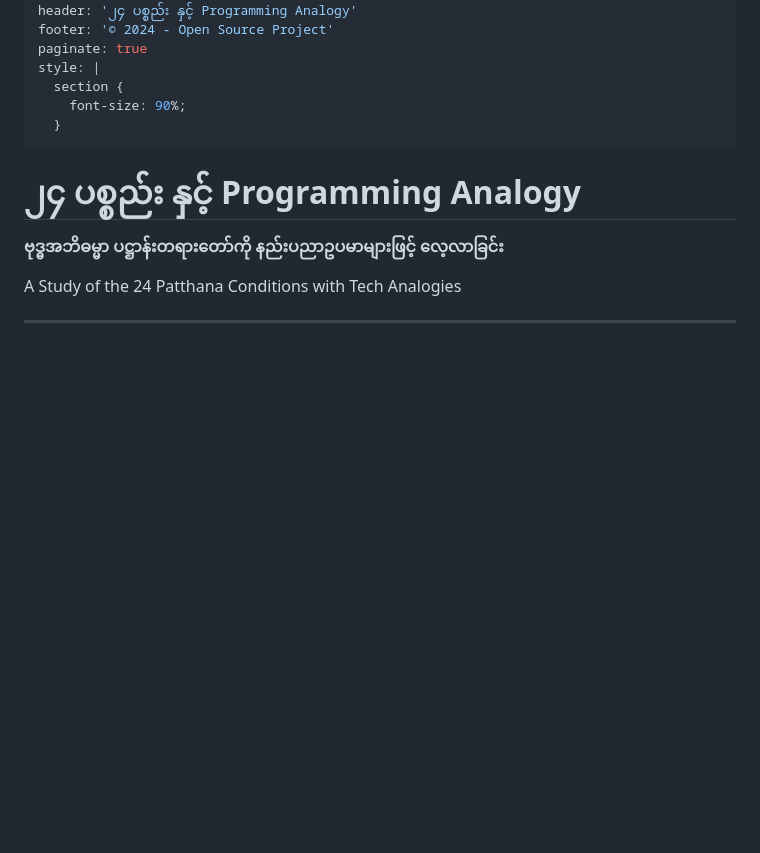
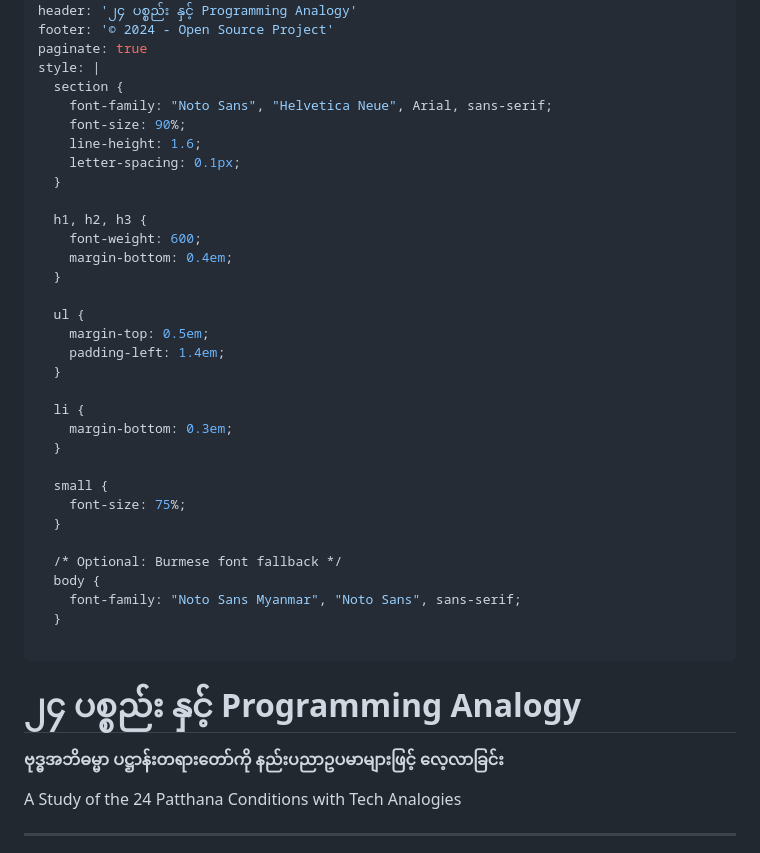
Before and after one commit to kokoye2007/paccaya-programming-analogy, a Markdown page: SLIDES.md, the part around the change. Drawn GitHub-style; blank space fills up the shorter version.

Commit message:
change CSS
Signed-off-by: kokoye2007 <kokoye2007@gmail.com>

```diff
--- a/SLIDES.md
+++ b/SLIDES.md
@@ -8,8 +8,35 @@ footer: '© 2024 - Open Source Project'
 paginate: true
 style: |
   section {
+    font-family: "Noto Sans", "Helvetica Neue", Arial, sans-serif;
     font-size: 90%;
+    line-height: 1.6;
+    letter-spacing: 0.1px;
   }
+
+  h1, h2, h3 {
+    font-weight: 600;
+    margin-bottom: 0.4em;
+  }
+
+  ul {
+    margin-top: 0.5em;
+    padding-left: 1.4em;
+  }
+
+  li {
+    margin-bottom: 0.3em;
+  }
+
+  small {
+    font-size: 75%;
+  }
+
+  /* Optional: Burmese font fallback */
+  body {
+    font-family: "Noto Sans Myanmar", "Noto Sans", sans-serif;
+  }
+
 ---
 
 # **၂၄ ပစ္စည်း နှင့် Programming Analogy**
```
